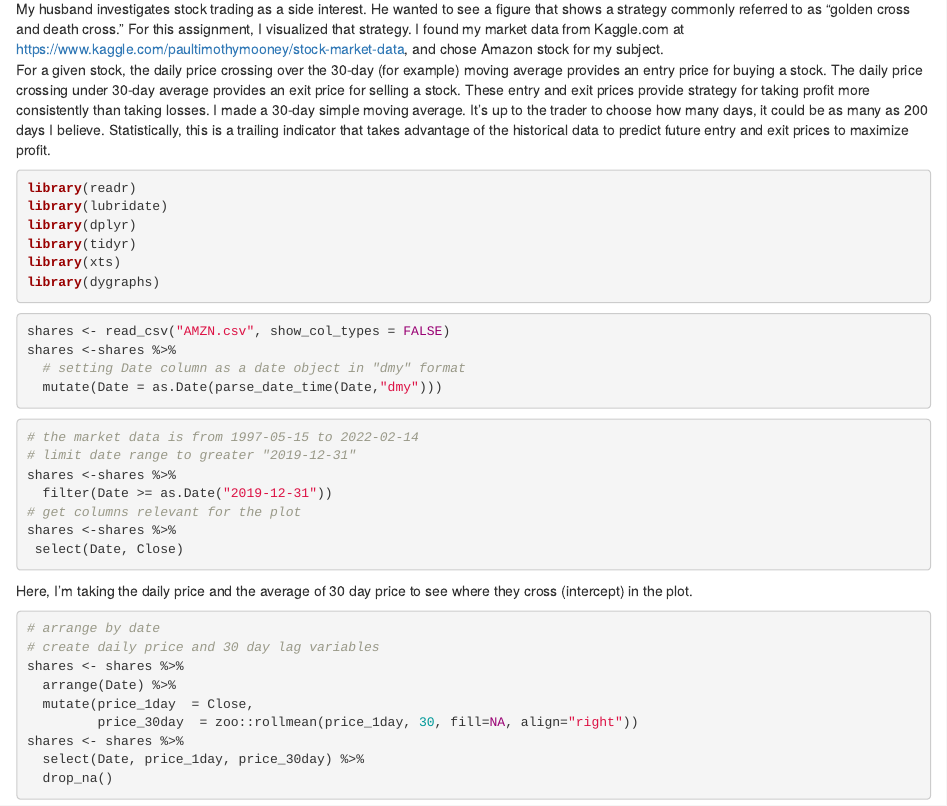
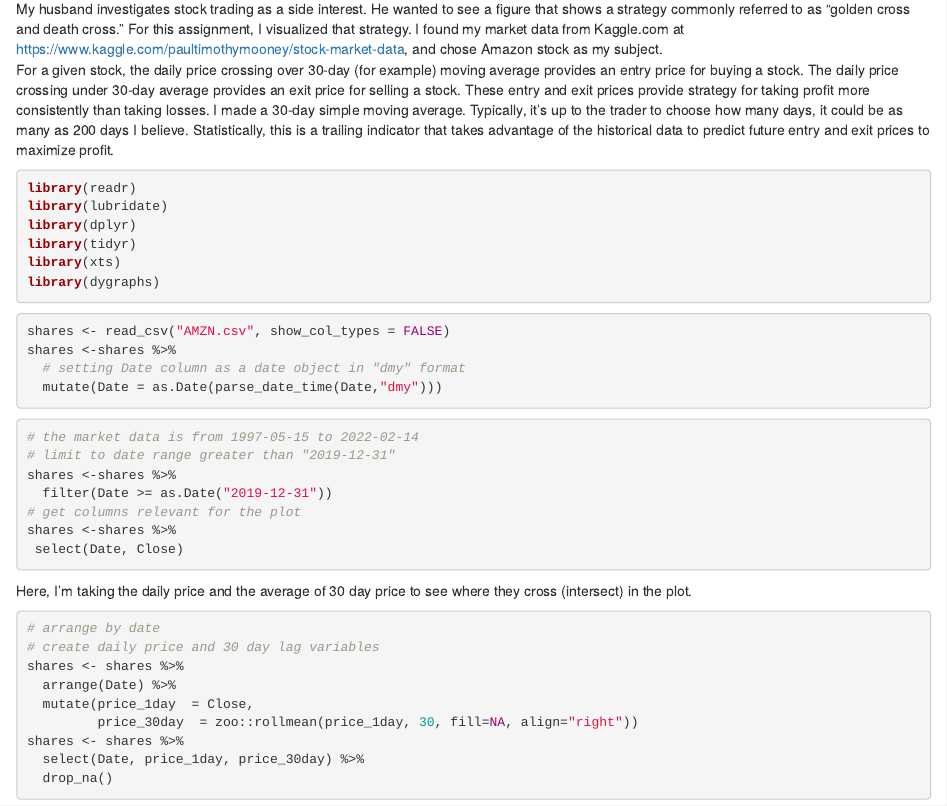
Before and after one commit to TuulPurevjav/HW2_Purevjav_Tuul, an R Markdown document (HW2_Purevjav_Tuul.Rmd): the page in a window 1100 px wide, from 130 px down. Rendered offline with R 4.5, knitr and Pandoc, with nearby package versions.

Commit message:
minor updates

````diff
--- a/HW2_Purevjav_Tuul.Rmd
+++ b/HW2_Purevjav_Tuul.Rmd
@@ -13,8 +13,8 @@ knit: (function(input_file, encoding) {
 ```{r setup, include=FALSE}
 knitr::opts_chunk$set(echo = TRUE)
 ```
-My husband investigates stock trading as a side interest. He wanted to see a figure that shows a strategy commonly referred to as "golden cross and death cross." For this assignment, I visualized that strategy. I found my market data from Kaggle.com at https://www.kaggle.com/paultimothymooney/stock-market-data, and chose Amazon stock for my subject.
-For a given stock, the daily price crossing over the 30-day (for example) moving average provides an entry price for buying a stock. The daily price crossing under 30-day average provides an exit price for selling a stock. These entry and exit prices provide strategy for taking profit more consistently than taking losses. I made a 30-day simple moving average. It's up to the trader to choose how many days, it could be as many as 200 days I believe. Statistically, this is a trailing indicator that takes advantage of the historical data to predict future entry and exit prices to maximize profit.
+My husband investigates stock trading as a side interest. He wanted to see a figure that shows a strategy commonly referred to as "golden cross and death cross." For this assignment, I visualized that strategy. I found my market data from Kaggle.com at https://www.kaggle.com/paultimothymooney/stock-market-data, and chose Amazon stock as my subject.
+For a given stock, the daily price crossing over 30-day (for example) moving average provides an entry price for buying a stock. The daily price crossing under 30-day average provides an exit price for selling a stock. These entry and exit prices provide strategy for taking profit more consistently than taking losses. I made a 30-day simple moving average. Typically, it's up to the trader to choose how many days, it could be as many as 200 days I believe. Statistically, this is a trailing indicator that takes advantage of the historical data to predict future entry and exit prices to maximize profit.
 
 ```{r message = FALSE}
 library(readr)
@@ -34,7 +34,7 @@ shares <-shares %>%
 
 ```{r}
 # the market data is from 1997-05-15 to 2022-02-14
-# limit date range to greater "2019-12-31"
+# limit to date range greater than "2019-12-31"
 shares <-shares %>%
   filter(Date >= as.Date("2019-12-31"))
 # get columns relevant for the plot
@@ -42,7 +42,7 @@ shares <-shares %>%
  select(Date, Close)
 ```
 
-Here, I'm taking the daily price and the average of 30 day price to see where they cross (intercept) in the plot.
+Here, I'm taking the daily price and the average of 30 day price to see where they cross (intersect) in the plot.
 ```{r}
 # arrange by date
 # create daily price and 30 day lag variables
````
Also changed, not shown: 1 other file.
